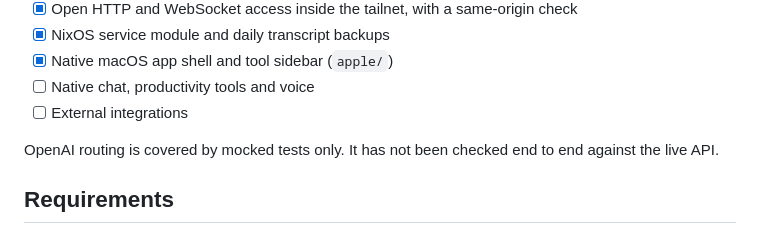
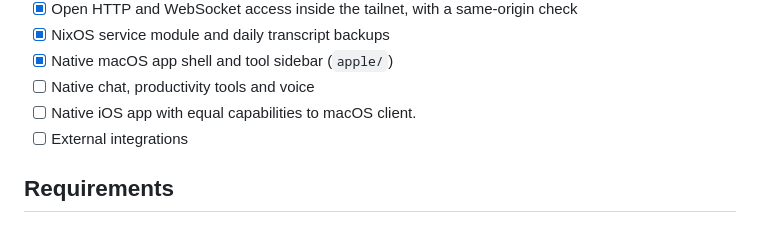
Before and after one commit to DiamondJdev/bt-assistant, a Markdown page: README.md, the part around the change. Drawn GitHub-style.

Commit message:
docs: expand README roadmap

```diff
--- a/README.md
+++ b/README.md
@@ -40,9 +40,8 @@ The text conversational core is ready for development use. The voice pipeline is
 - [x] NixOS service module and daily transcript backups
 - [x] Native macOS app shell and tool sidebar (`apple/`)
 - [ ] Native chat, productivity tools and voice
+- [ ] Native iOS app with equal capabilities to macOS client.
 - [ ] External integrations
-
-OpenAI routing is covered by mocked tests only. It has not been checked end to end against the live API.
 
 ## Requirements
 
```
